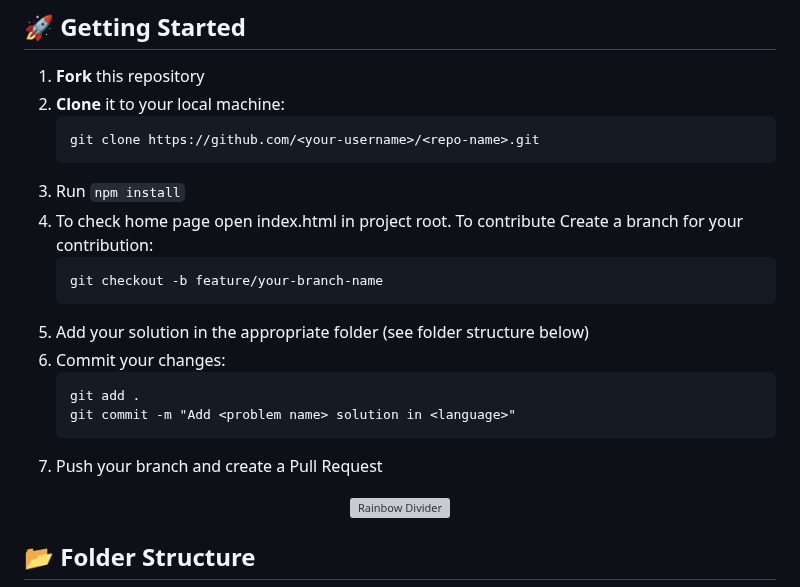
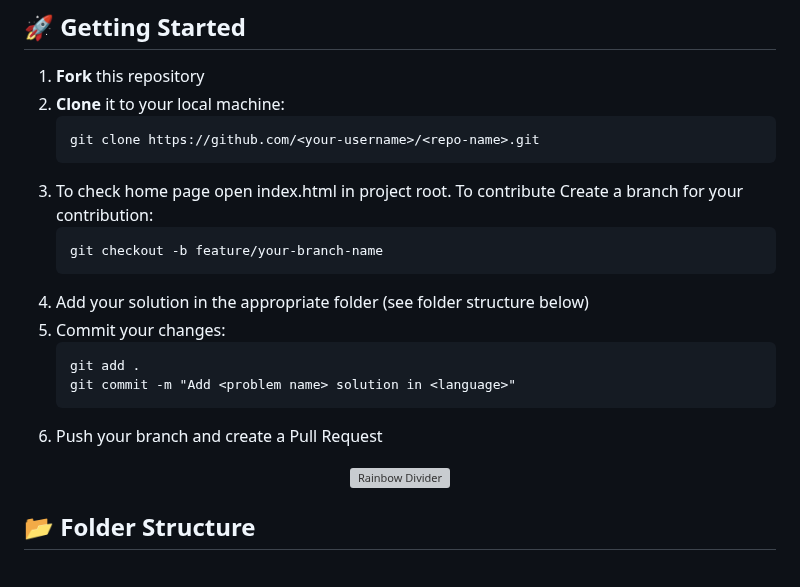
Before and after one commit to sharad1224/DSA-Patterns-and-Problems, a Markdown page: README.md, the part around the change. Drawn GitHub-style; grey boxes are pictures that could not be loaded.

````diff
--- a/README.md
+++ b/README.md
@@ -23,19 +23,18 @@ Repository for learning, practicing, and contributing Data Structures & Algorith
 2. **Clone** it to your local machine:
    ```bash
    git clone https://github.com/<your-username>/<repo-name>.git
-3. Run `npm install`
-4. To check home page open index.html in project root.
+3. To check home page open index.html in project root.
    To contribute Create a branch for your contribution:
    ```
    git checkout -b feature/your-branch-name
    ```
-5. Add your solution in the appropriate folder (see folder structure below)
-6. Commit your changes:
+4. Add your solution in the appropriate folder (see folder structure below)
+5. Commit your changes:
    ```
    git add .
    git commit -m "Add <problem name> solution in <language>"
    ```
-7. Push your branch and create a Pull Request
+6. Push your branch and create a Pull Request
 
 <div align="center">
 
````
